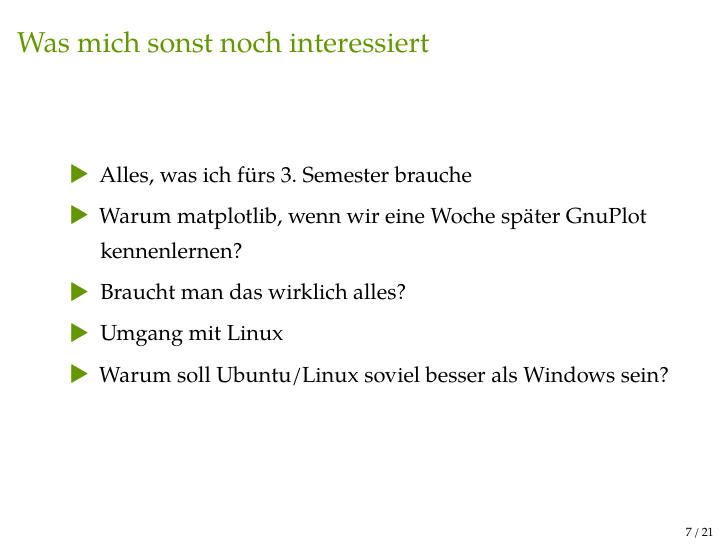
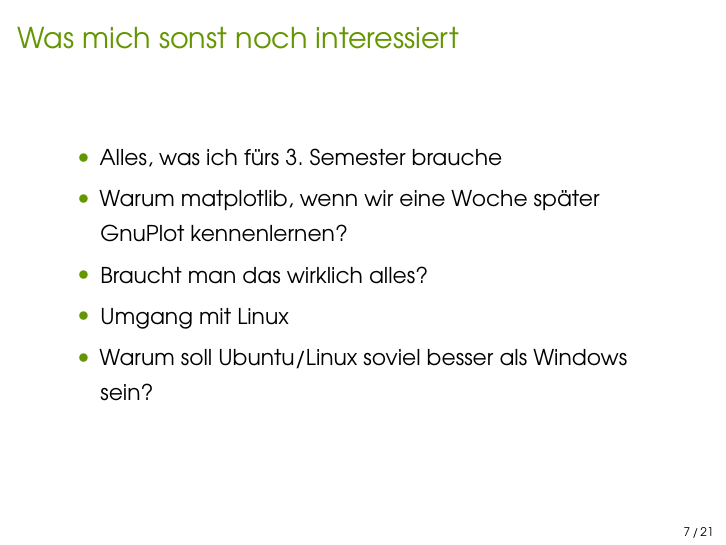
Before and after one commit to ibab/toolbox-workshop-2013, LaTeX slides (Slides/slides.tex, which reads Slides/setup/options.tex): page 7 of 26. Compiled offline with XeLaTeX; a missing font is replaced by an installed copy or a similar font.

Commit message:
sans-serif font and circles

```diff
--- a/Slides/setup/options.tex
+++ b/Slides/setup/options.tex
@@ -1,4 +1,4 @@
-\usefonttheme{serif}
+%\usefonttheme{serif}
 \setbeamertemplate{bibliography item}[text]
 %\setbeamercovered{transparent}
 \beamertemplatenavigationsymbolsempty
@@ -29,3 +29,4 @@
 \renewbibmacro*{author}{\iffieldundef{usera}{\printnames{author}}{\printfield{usera}\addcomma\addspace\printnames{author}}}
 \DefineBibliographyStrings{ngerman}{andothers = {{et\,al\adddot}}}
 \linespread{1.3}
+\setbeamertemplate{items}[circle]
```
